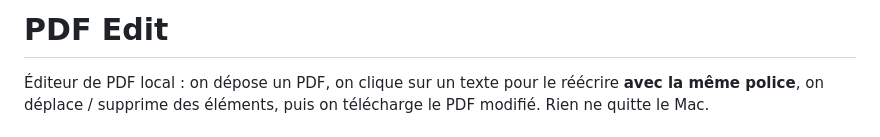
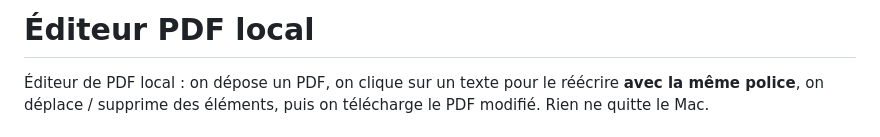
Before and after one commit to adrienrabillat/editeur-pdf-local, a Markdown page: README.md, the part around the change. GitHub-like rendering.

Commit message:
README : présentation mise à jour

```diff
--- a/README.md
+++ b/README.md
@@ -1,4 +1,4 @@
-# PDF Edit
+# Éditeur PDF local
 
 Éditeur de PDF local : on dépose un PDF, on clique sur un texte pour le réécrire **avec la même police**,
 on déplace / supprime des éléments, puis on télécharge le PDF modifié. Rien ne quitte le Mac.
```
